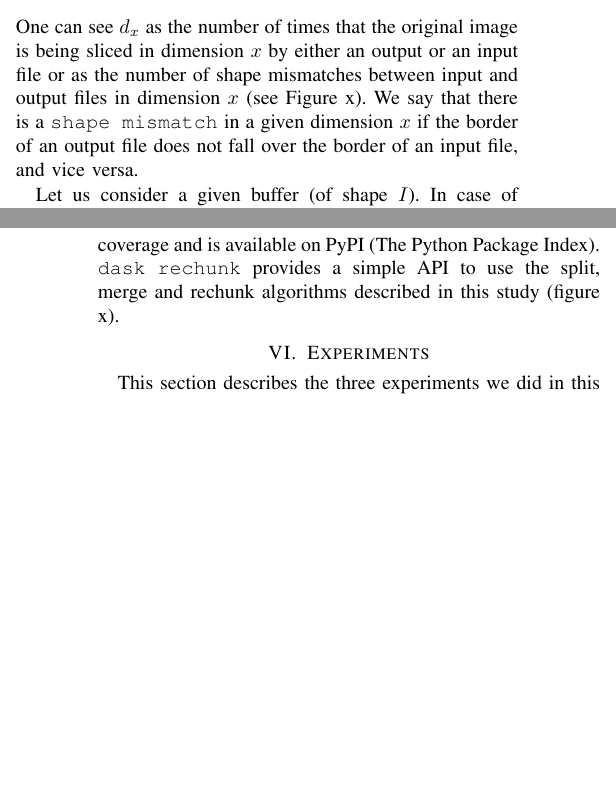
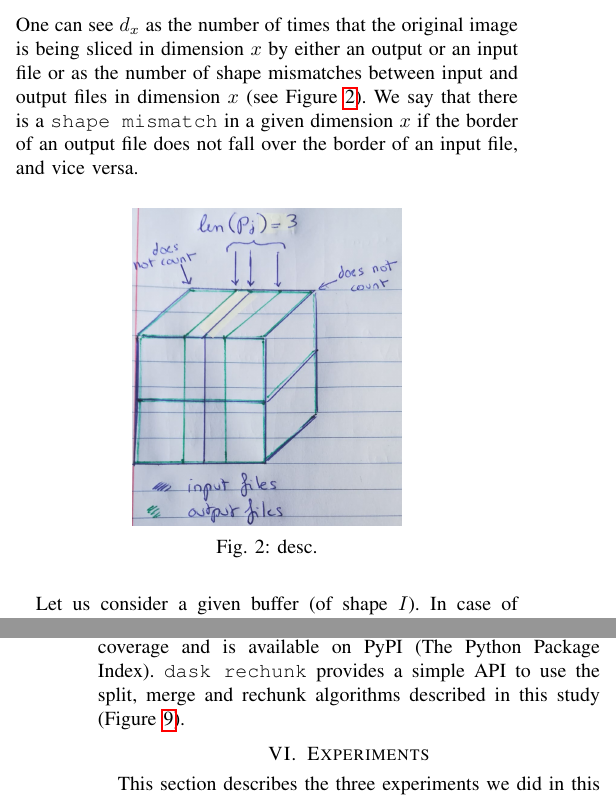
Before and after one commit to big-data-lab-team/paper-repartition, a LaTeX paper (algorithm_paper_v1.tex): two parts of the columns of pages 3 and 8 of 11, joined at a grey line, cut so that both start at the same text, the shorter picture padded with empty space. Compiled offline with pdfLaTeX; a missing font is replaced by an installed copy or a similar font; a LaTeX package or settings file that is missing is left out.

Commit message:
added sample code

```diff
--- a/algorithm_paper_v1.tex
+++ b/algorithm_paper_v1.tex
@@ -280,10 +280,17 @@ distinct values in $p_x$:
 $$d_x=length(set(p_x))$$
 One can see $d_x$ as the number of times that the original image is being sliced
 in dimension $x$ by either an output or an input file or as the number of shape
-mismatches between input and output files in dimension $x$ (see Figure x).
+mismatches between input and output files in dimension $x$ (see Figure~\ref{fig:p}).
 We say that there is a \texttt{shape mismatch} in a given dimension $x$ if
 the border of an output file does not fall over the border of an input file, and
 vice versa.
+
+\begin{figure}[h]
+\centering
+\includegraphics[scale=0.15]{./figures/new/p.jpeg}
+\caption{desc.}
+\label{fig:p}
+\end{figure}
 
 Let us consider a given buffer (of shape $I$). In case of a mismatch in
 dimension $k$ the buffer is divided into two parts in dimension $k$ which results
@@ -723,4 +730,4 @@ needs to load two buffers before writing a given subarray for example.
 Both implementations are available in a same Python package called \texttt{dask rechunk}. It
 contains tests with 99\% coverage and is available on PyPI (The Python Package
 Index). \texttt{dask rechunk} provides a simple API to use the split, merge and rechunk
-algorithms described in this study (figure x).
+algorithms described in this study (Figure~\ref{fig:daskrechunk_split}).
@@ -727,3 +748,6 @@ algorithms described in this study (figure x).
+  \label{fig:daskrechunk_split}
+\end{figure}
+
 
 %----------------------------------------
 \section{Experiments}
```
Also changed, not shown: figures/new/p.jpeg (added), algorithm_paper_v1.tex (16 more changed lines).
